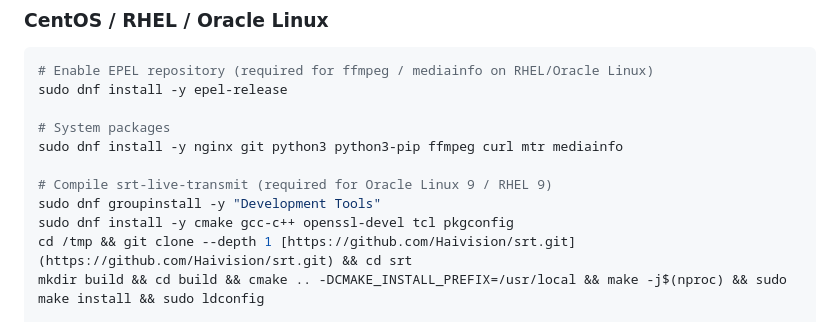
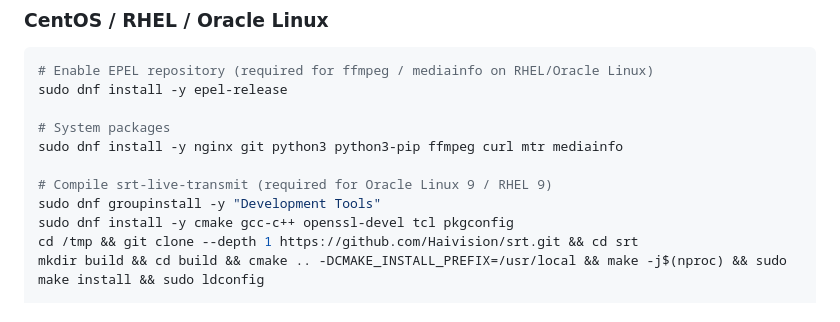
Before and after one commit to marcusmarcal/SO-Toolbox, a Markdown page: SERVER_REBUILD.md, the part around the change. Rendered like a GitHub page.

Commit message:
Rebuild server rebuild

```diff
--- a/SERVER_REBUILD.md
+++ b/SERVER_REBUILD.md
@@ -19,7 +19,7 @@ sudo dnf install -y nginx git python3 python3-pip ffmpeg curl mtr mediainfo
 # Compile srt-live-transmit (required for Oracle Linux 9 / RHEL 9)
 sudo dnf groupinstall -y "Development Tools"
 sudo dnf install -y cmake gcc-c++ openssl-devel tcl pkgconfig
-cd /tmp && git clone --depth 1 [https://github.com/Haivision/srt.git](https://github.com/Haivision/srt.git) && cd srt
+cd /tmp && git clone --depth 1 https://github.com/Haivision/srt.git && cd srt
 mkdir build && cd build && cmake .. -DCMAKE_INSTALL_PREFIX=/usr/local && make -j$(nproc) && sudo make install && sudo ldconfig
 
 # Python packages
```
